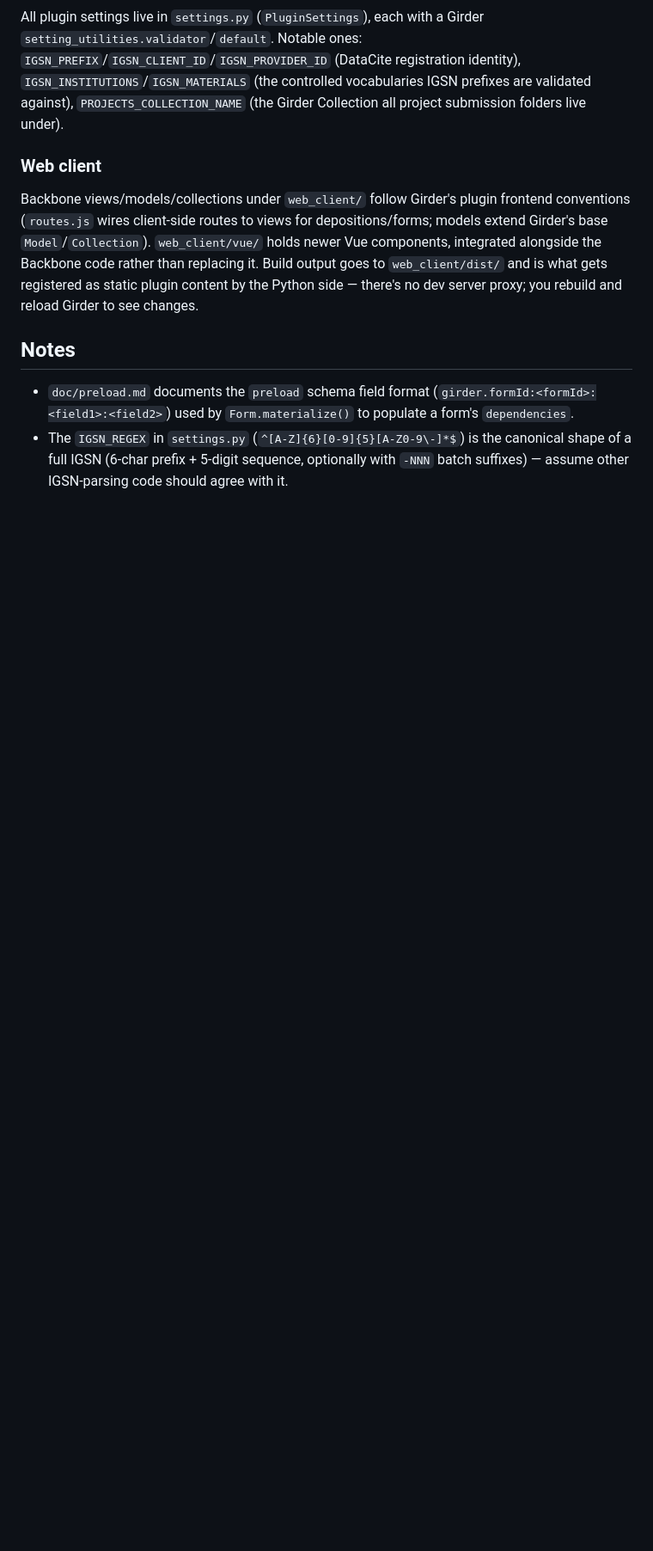
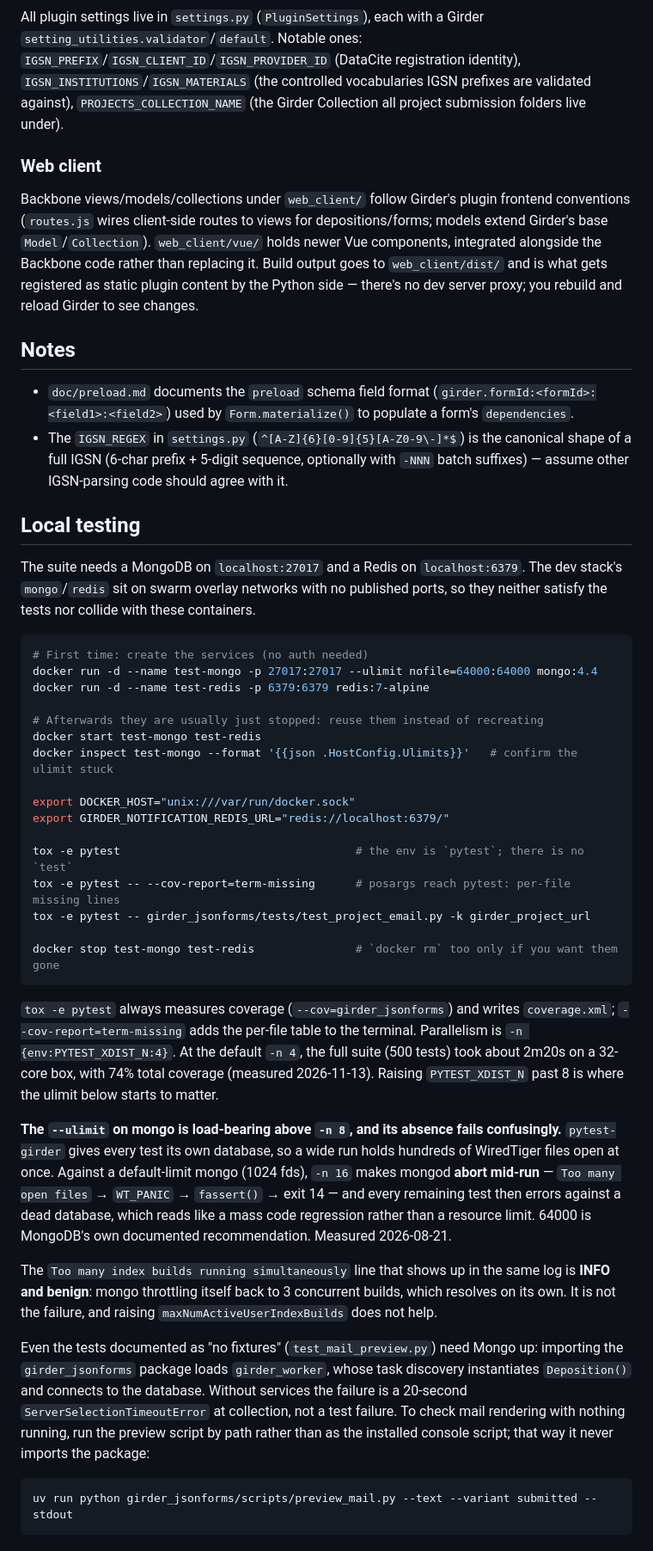
Before and after one commit to Xarthisius/girder-jsonforms, a Markdown page: CLAUDE.md, the part around the change. Shown at 86% size. Drawn GitHub-style; blank space fills up the shorter version.

Commit message:
Expand the local testing notes in CLAUDE.md
Correct the tox env name (pytest, not test), and record reusing the stopped
service containers, passing pytest arguments through tox, coverage output,
and why even the fixture-free mail tests need Mongo up.

Co-Authored-By: Claude Opus 5.5 <noreply@anthropic.com>

````diff
--- a/CLAUDE.md
+++ b/CLAUDE.md
@@ -339,3 +339,58 @@ changes.
 - The `IGSN_REGEX` in `settings.py` (`^[A-Z]{6}[0-9]{5}[A-Z0-9\-]*$`) is the canonical shape of a full IGSN
   (6-char prefix + 5-digit sequence, optionally with `-NNN` batch suffixes) — assume other IGSN-parsing code
   should agree with it.
+
+## Local testing
+
+The suite needs a MongoDB on `localhost:27017` and a Redis on `localhost:6379`. The dev
+stack's `mongo`/`redis` sit on swarm overlay networks with no published ports, so they
+neither satisfy the tests nor collide with these containers.
+
+```sh
+# First time: create the services (no auth needed)
+docker run -d --name test-mongo -p 27017:27017 --ulimit nofile=64000:64000 mongo:4.4
+docker run -d --name test-redis -p 6379:6379 redis:7-alpine
+
+# Afterwards they are usually just stopped: reuse them instead of recreating
+docker start test-mongo test-redis
+docker inspect test-mongo --format '{{json .HostConfig.Ulimits}}'   # confirm the ulimit stuck
+
+export DOCKER_HOST="unix:///var/run/docker.sock"
+export GIRDER_NOTIFICATION_REDIS_URL="redis://localhost:6379/"
+
+tox -e pytest                                   # the env is `pytest`; there is no `test`
+tox -e pytest -- --cov-report=term-missing      # posargs reach pytest: per-file missing lines
+tox -e pytest -- girder_jsonforms/tests/test_project_email.py -k girder_project_url
+
+docker stop test-mongo test-redis               # `docker rm` too only if you want them gone
+```
+
+`tox -e pytest` always measures coverage (`--cov=girder_jsonforms`) and writes
+`coverage.xml`; `--cov-report=term-missing` adds the per-file table to the terminal.
+Parallelism is `-n {env:PYTEST_XDIST_N:4}`. At the default `-n 4`, the full suite (500
+tests) took about 2m20s on a 32-core box, with 74% total coverage (measured 2026-11-13).
+Raising `PYTEST_XDIST_N` past 8 is where the ulimit below starts to matter.
+
+**The `--ulimit` on mongo is load-bearing above `-n 8`, and its absence fails
+confusingly.** `pytest-girder` gives every test its own database, so a wide run holds
+hundreds of WiredTiger files open at once. Against a default-limit mongo (1024 fds),
+`-n 16` makes mongod **abort mid-run** — `Too many open files` → `WT_PANIC` →
+`fassert()` → exit 14 — and every remaining test then errors against a dead database,
+which reads like a mass code regression rather than a resource limit. 64000 is
+MongoDB's own documented recommendation. Measured 2026-08-21.
+
+The `Too many index builds running simultaneously` line that shows up in the same log
+is **INFO and benign**: mongo throttling itself back to 3 concurrent builds, which
+resolves on its own. It is not the failure, and raising
+`maxNumActiveUserIndexBuilds` does not help.
+
+Even the tests documented as "no fixtures" (`test_mail_preview.py`) need Mongo up:
+importing the `girder_jsonforms` package loads `girder_worker`, whose task discovery
+instantiates `Deposition()` and connects to the database. Without services the failure
+is a 20-second `ServerSelectionTimeoutError` at collection, not a test failure. To check
+mail rendering with nothing running, run the preview script by path rather than as
+the installed console script; that way it never imports the package:
+
+```sh
+uv run python girder_jsonforms/scripts/preview_mail.py --text --variant submitted --stdout
+```
````
